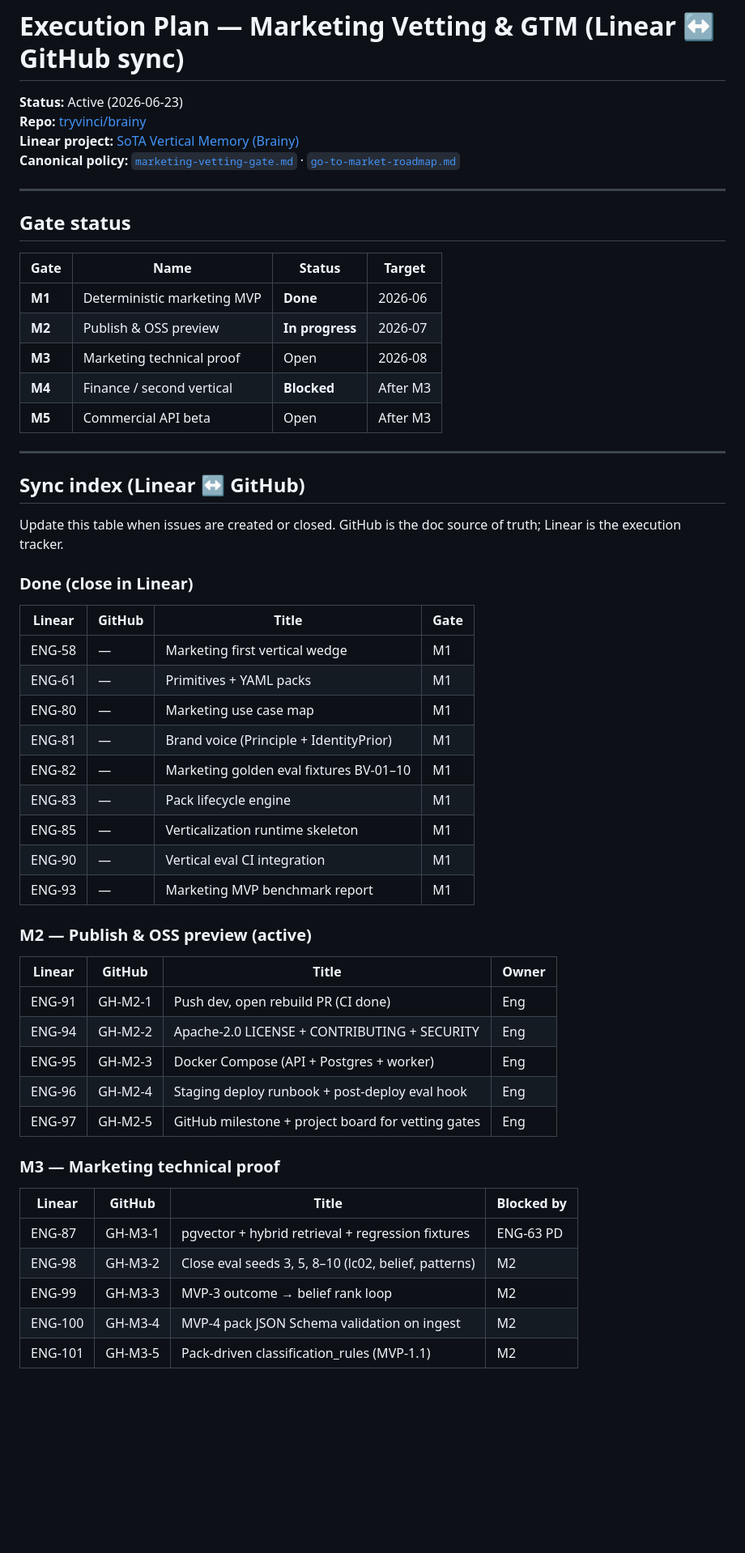
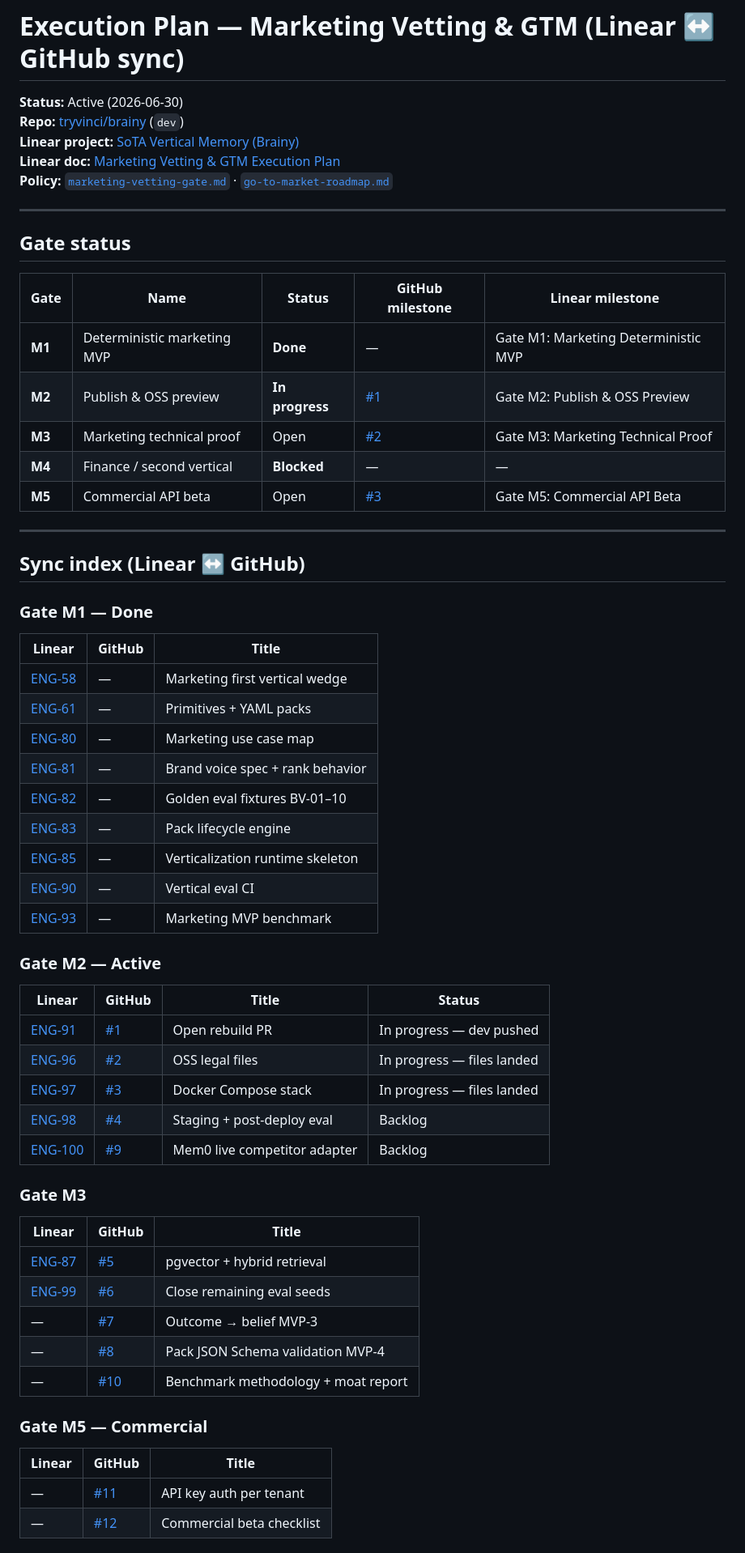
Before and after one commit to tryvinci/brainy, a Markdown page: docs/vertical/execution-plan.md, the part around one of its changes. Shown at 81% size. Drawn GitHub-style; blank space fills up the shorter version.

Commit message:
Sync execution plan with Linear and GitHub issue index.
Cross-links ENG-* issues, GitHub #1-12, and gate milestones on both platforms.

```diff
--- a/docs/vertical/execution-plan.md
+++ b/docs/vertical/execution-plan.md
@@ -1,59 +1,65 @@
 # Execution Plan — Marketing Vetting & GTM (Linear ↔ GitHub sync)
 
-**Status:** Active (2026-06-23)
-**Repo:** [tryvinci/brainy](https://github.com/tryvinci/brainy)
+**Status:** Active (2026-06-30)
+**Repo:** [tryvinci/brainy](https://github.com/tryvinci/brainy) (`dev`)
 **Linear project:** [SoTA Vertical Memory (Brainy)](https://linear.app/engramhq/project/sota-vertical-memory-brainy-4efb2f9a793a)
-**Canonical policy:** [`marketing-vetting-gate.md`](./marketing-vetting-gate.md) · [`go-to-market-roadmap.md`](./go-to-market-roadmap.md)
+**Linear doc:** [Marketing Vetting & GTM Execution Plan](https://linear.app/engramhq/document/marketing-vetting-and-gtm-execution-plan-177a372fc2eb)
+**Policy:** [`marketing-vetting-gate.md`](./marketing-vetting-gate.md) · [`go-to-market-roadmap.md`](./go-to-market-roadmap.md)
 
 ---
 
 ## Gate status
 
-| Gate | Name | Status | Target |
-| --- | --- | --- | --- |
-| **M1** | Deterministic marketing MVP | **Done** | 2026-06 |
-| **M2** | Publish & OSS preview | **In progress** | 2026-07 |
-| **M3** | Marketing technical proof | Open | 2026-08 |
-| **M4** | Finance / second vertical | **Blocked** | After M3 |
-| **M5** | Commercial API beta | Open | After M3 |
+| Gate | Name | Status | GitHub milestone | Linear milestone |
+| --- | --- | --- | --- | --- |
+| **M1** | Deterministic marketing MVP | **Done** | — | Gate M1: Marketing Deterministic MVP |
+| **M2** | Publish & OSS preview | **In progress** | [#1](https://github.com/tryvinci/brainy/milestone/1) | Gate M2: Publish & OSS Preview |
+| **M3** | Marketing technical proof | Open | [#2](https://github.com/tryvinci/brainy/milestone/2) | Gate M3: Marketing Technical Proof |
+| **M4** | Finance / second vertical | **Blocked** | — | — |
+| **M5** | Commercial API beta | Open | [#3](https://github.com/tryvinci/brainy/milestone/3) | Gate M5: Commercial API Beta |
 
 ---
 
 ## Sync index (Linear ↔ GitHub)
 
-Update this table when issues are created or closed. GitHub is the doc source of truth; Linear is the execution tracker.
+### Gate M1 — Done
 
-### Done (close in Linear)
+| Linear | GitHub | Title |
+| --- | --- | --- |
+| [ENG-58](https://linear.app/engramhq/issue/ENG-58) | — | Marketing first vertical wedge |
+| [ENG-61](https://linear.app/engramhq/issue/ENG-61) | — | Primitives + YAML packs |
+| [ENG-80](https://linear.app/engramhq/issue/ENG-80) | — | Marketing use case map |
+| [ENG-81](https://linear.app/engramhq/issue/ENG-81) | — | Brand voice spec + rank behavior |
+| [ENG-82](https://linear.app/engramhq/issue/ENG-82) | — | Golden eval fixtures BV-01–10 |
+| [ENG-83](https://linear.app/engramhq/issue/ENG-83) | — | Pack lifecycle engine |
+| [ENG-85](https://linear.app/engramhq/issue/ENG-85) | — | Verticalization runtime skeleton |
+| [ENG-90](https://linear.app/engramhq/issue/ENG-90) | — | Vertical eval CI |
+| [ENG-93](https://linear.app/engramhq/issue/ENG-93) | — | Marketing MVP benchmark |
 
-| Linear | GitHub | Title | Gate |
+### Gate M2 — Active
+
+| Linear | GitHub | Title | Status |
 | --- | --- | --- | --- |
-| ENG-58 | — | Marketing first vertical wedge | M1 |
-| ENG-61 | — | Primitives + YAML packs | M1 |
-| ENG-80 | — | Marketing use case map | M1 |
-| ENG-81 | — | Brand voice (Principle + IdentityPrior) | M1 |
-| ENG-82 | — | Marketing golden eval fixtures BV-01–10 | M1 |
-| ENG-83 | — | Pack lifecycle engine | M1 |
-| ENG-85 | — | Verticalization runtime skeleton | M1 |
-| ENG-90 | — | Vertical eval CI integration | M1 |
-| ENG-93 | — | Marketing MVP benchmark report | M1 |
+| [ENG-91](https://linear.app/engramhq/issue/ENG-91) | [#1](https://github.com/tryvinci/brainy/issues/1) | Open rebuild PR | In progress — dev pushed |
+| [ENG-96](https://linear.app/engramhq/issue/ENG-96) | [#2](https://github.com/tryvinci/brainy/issues/2) | OSS legal files | In progress — files landed |
+| [ENG-97](https://linear.app/engramhq/issue/ENG-97) | [#3](https://github.com/tryvinci/brainy/issues/3) | Docker Compose stack | In progress — files landed |
+| [ENG-98](https://linear.app/engramhq/issue/ENG-98) | [#4](https://github.com/tryvinci/brainy/issues/4) | Staging + post-deploy eval | Backlog |
+| [ENG-100](https://linear.app/engramhq/issue/ENG-100) | [#9](https://github.com/tryvinci/brainy/issues/9) | Mem0 live competitor adapter | Backlog |
 
-### M2 — Publish & OSS preview (active)
+### Gate M3
 
-| Linear | GitHub | Title | Owner |
-| --- | --- | --- | --- |
-| ENG-91 | GH-M2-1 | Push dev, open rebuild PR (CI done) | Eng |
-| ENG-94 | GH-M2-2 | Apache-2.0 LICENSE + CONTRIBUTING + SECURITY | Eng |
-| ENG-95 | GH-M2-3 | Docker Compose (API + Postgres + worker) | Eng |
-| ENG-96 | GH-M2-4 | Staging deploy runbook + post-deploy eval hook | Eng |
-| ENG-97 | GH-M2-5 | GitHub milestone + project board for vetting gates | Eng |
+| Linear | GitHub | Title |
+| --- | --- | --- |
+| [ENG-87](https://linear.app/engramhq/issue/ENG-87) | [#5](https://github.com/tryvinci/brainy/issues/5) | pgvector + hybrid retrieval |
+| [ENG-99](https://linear.app/engramhq/issue/ENG-99) | [#6](https://github.com/tryvinci/brainy/issues/6) | Close remaining eval seeds |
+| — | [#7](https://github.com/tryvinci/brainy/issues/7) | Outcome → belief MVP-3 |
+| — | [#8](https://github.com/tryvinci/brainy/issues/8) | Pack JSON Schema validation MVP-4 |
+| — | [#10](https://github.com/tryvinci/brainy/issues/10) | Benchmark methodology + moat report |
 
-### M3 — Marketing technical proof
+### Gate M5 — Commercial
 
-| Linear | GitHub | Title | Blocked by |
-| --- | --- | --- | --- |
-| ENG-87 | GH-M3-1 | pgvector + hybrid retrieval + regression fixtures | ENG-63 PD |
-| ENG-98 | GH-M3-2 | Close eval seeds 3, 5, 8–10 (lc02, belief, patterns) | M2 |
-| ENG-99 | GH-M3-3 | MVP-3 outcome → belief rank loop | M2 |
-| ENG-100 | GH-M3-4 | MVP-4 pack JSON Schema validation on ingest | M2 |
-| ENG-101 | GH-M3-5 | Pack-driven classification_rules (MVP-1.1) | M2 |
+| Linear | GitHub | Title |
+| --- | --- | --- |
+| — | [#11](https://github.com/tryvinci/brainy/issues/11) | API key auth per tenant |
+| — | [#12](https://github.com/tryvinci/brainy/issues/12) | Commercial beta checklist |
 
```
Also changed, not shown: other parts of docs/vertical/execution-plan.md (+10 -24 lines).
